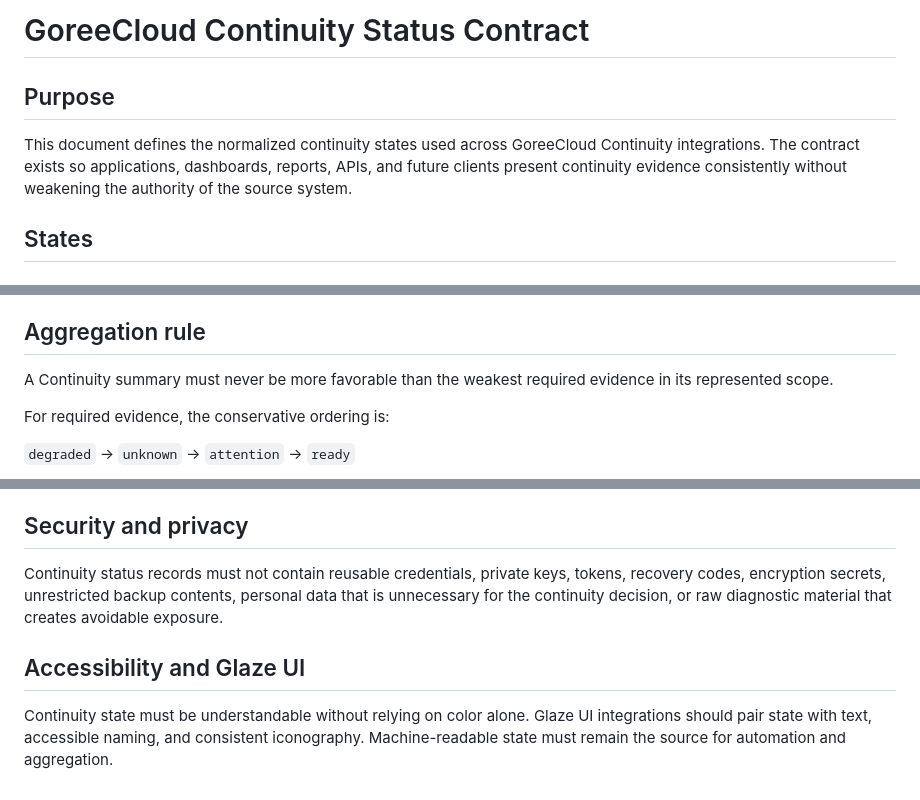
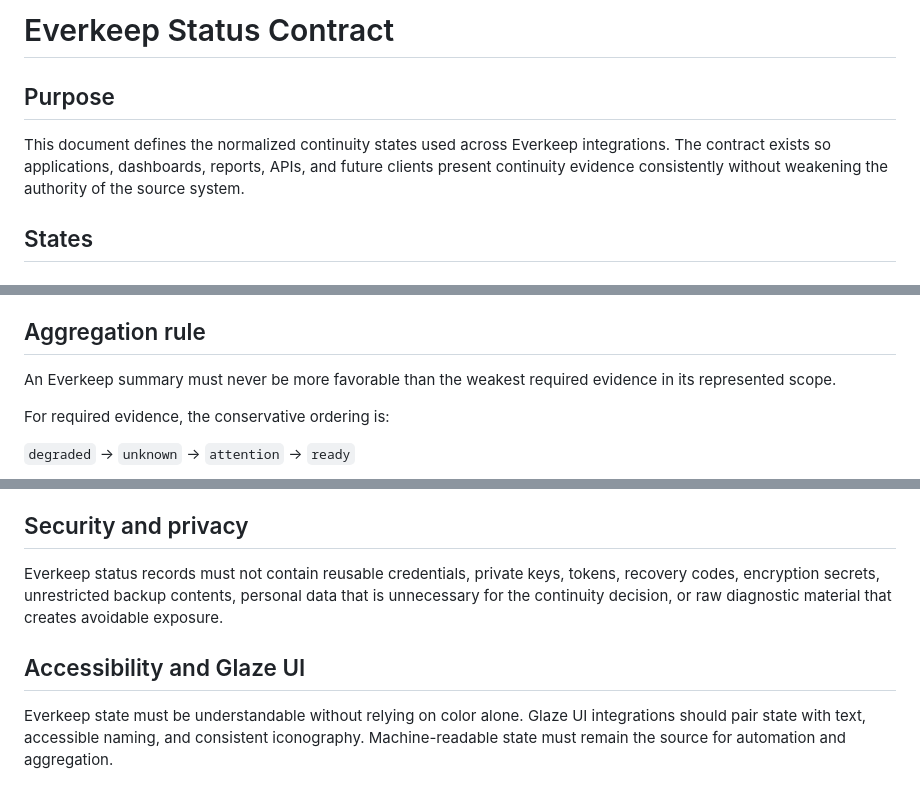
Before and after one commit to GoreeCloud/everkeep, a Markdown page: STATUS.md, 3 parts joined by grey strips. Rendered like a GitHub page.

Commit message:
Rename continuity status contract to Everkeep

```diff
--- a/STATUS.md
+++ b/STATUS.md
@@ -1,8 +1,8 @@
-# GoreeCloud Continuity Status Contract
+# Everkeep Status Contract
 
 ## Purpose
 
-This document defines the normalized continuity states used across GoreeCloud Continuity integrations. The contract exists so applications, dashboards, reports, APIs, and future clients present continuity evidence consistently without weakening the authority of the source system.
+This document defines the normalized continuity states used across Everkeep integrations. The contract exists so applications, dashboards, reports, APIs, and future clients present continuity evidence consistently without weakening the authority of the source system.
 
 ## States
 
@@ -36,7 +36,7 @@ The represented continuity dimension does not apply to the explicit scope. This
 
 ## Aggregation rule
 
-A Continuity summary must never be more favorable than the weakest required evidence in its represented scope.
+An Everkeep summary must never be more favorable than the weakest required evidence in its represented scope.
 
 For required evidence, the conservative ordering is:
 
@@ -66,8 +66,8 @@ A status record must become non-ready when required evidence exceeds its defined
 
 ## Security and privacy
 
-Continuity status records must not contain reusable credentials, private keys, tokens, recovery codes, encryption secrets, unrestricted backup contents, personal data that is unnecessary for the continuity decision, or raw diagnostic material that creates avoidable exposure.
+Everkeep status records must not contain reusable credentials, private keys, tokens, recovery codes, encryption secrets, unrestricted backup contents, personal data that is unnecessary for the continuity decision, or raw diagnostic material that creates avoidable exposure.
 
 ## Accessibility and Glaze UI
 
-Continuity state must be understandable without relying on color alone. Glaze UI integrations should pair state with text, accessible naming, and consistent iconography. Machine-readable state must remain the source for automation and aggregation.
+Everkeep state must be understandable without relying on color alone. Glaze UI integrations should pair state with text, accessible naming, and consistent iconography. Machine-readable state must remain the source for automation and aggregation.
```
